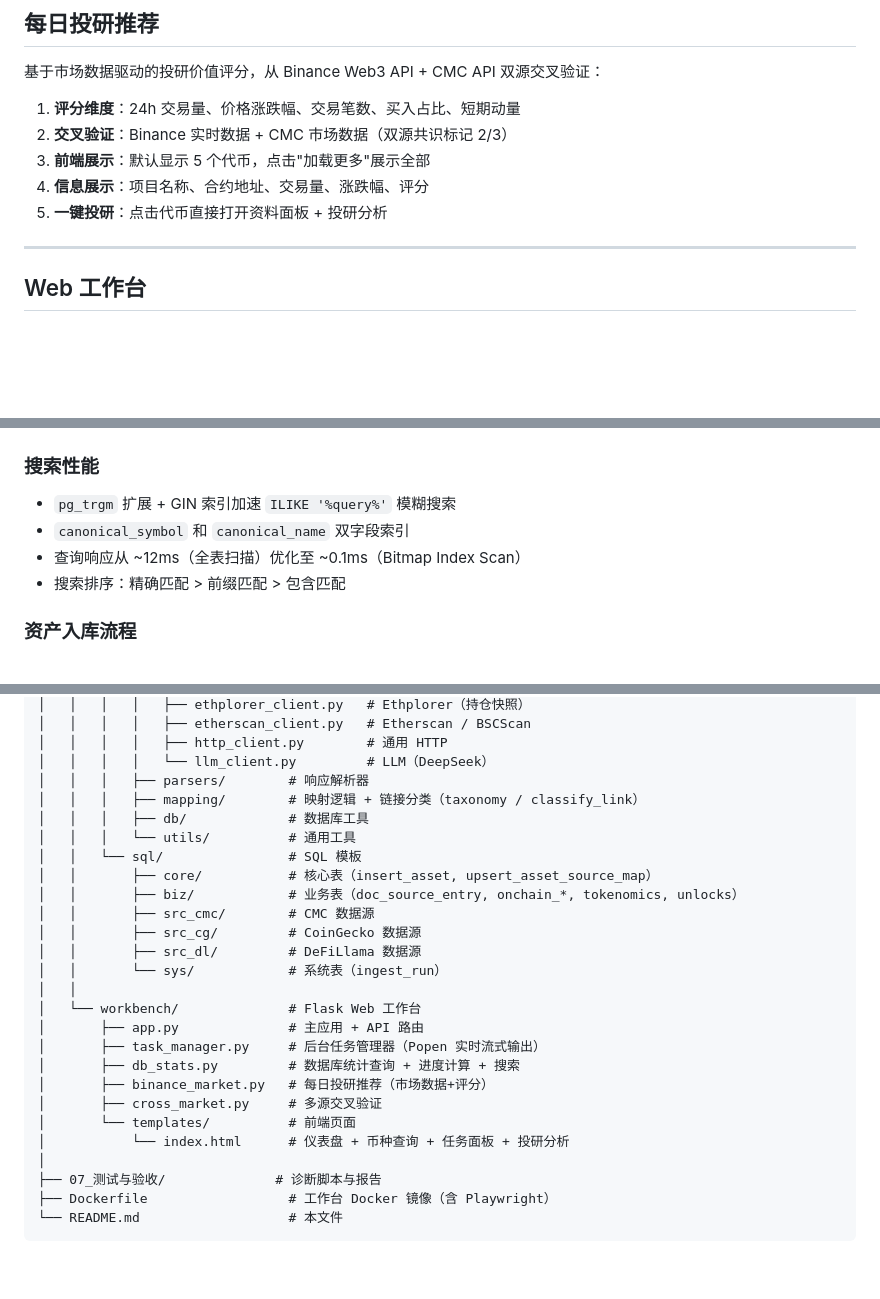
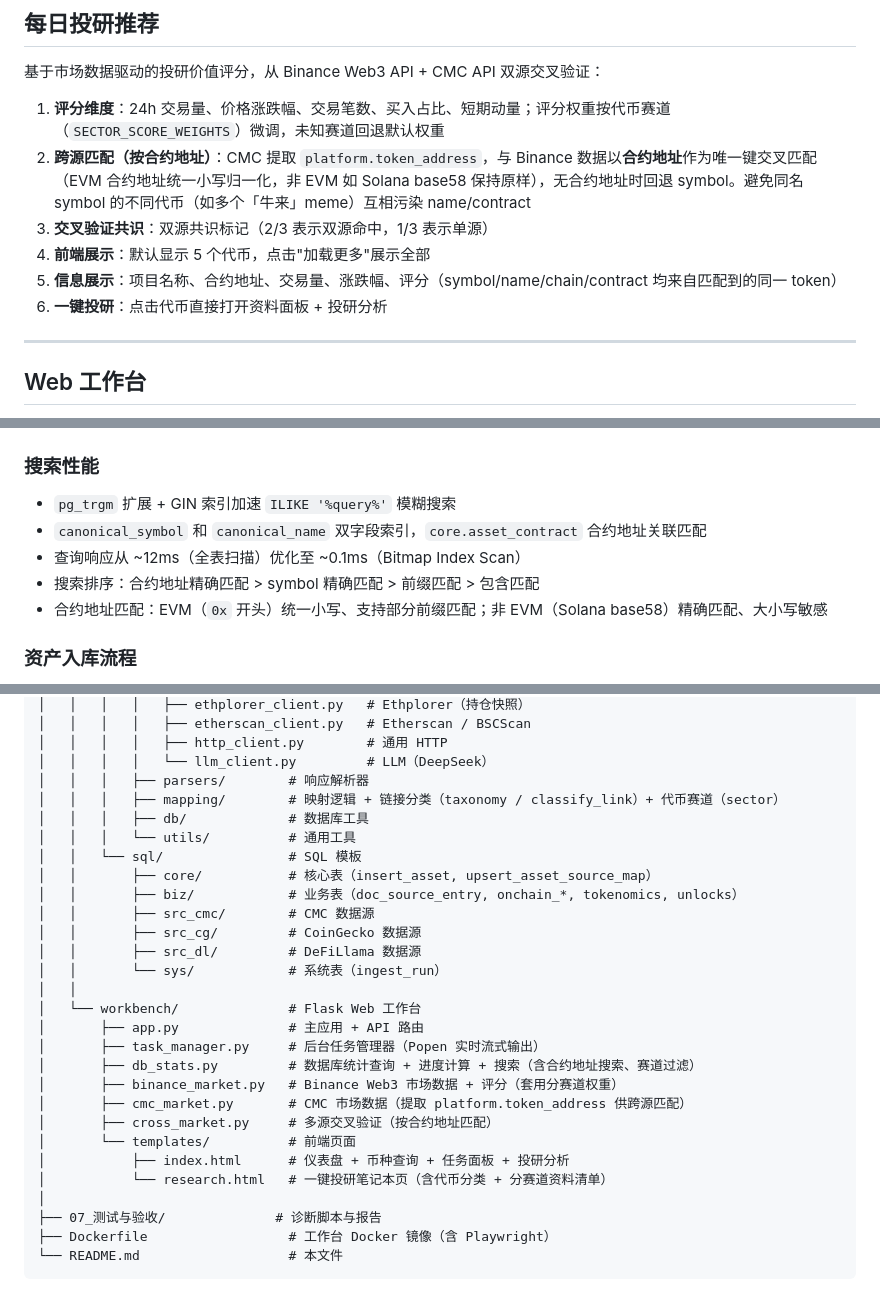
Before and after one commit to TinleyMaster/crypto-profile-collection, a Markdown page: README.md, 3 parts joined by grey strips. GitHub-like rendering; blank space fills up the shorter version.

Commit message:
docs: 同步 README 至当前运行逻辑（合约地址搜索/跨源匹配/分赛道资料清单）

```diff
--- a/README.md
+++ b/README.md
@@ -257,11 +257,12 @@ Phase D: 一键投研（NotebookLM 风格） ← 进行中
 
 基于市场数据驱动的投研价值评分，从 Binance Web3 API + CMC API 双源交叉验证：
 
-1. **评分维度**：24h 交易量、价格涨跌幅、交易笔数、买入占比、短期动量
-2. **交叉验证**：Binance 实时数据 + CMC 市场数据（双源共识标记 2/3）
-3. **前端展示**：默认显示 5 个代币，点击"加载更多"展示全部
-4. **信息展示**：项目名称、合约地址、交易量、涨跌幅、评分
-5. **一键投研**：点击代币直接打开资料面板 + 投研分析
+1. **评分维度**：24h 交易量、价格涨跌幅、交易笔数、买入占比、短期动量；评分权重按代币赛道（`SECTOR_SCORE_WEIGHTS`）微调，未知赛道回退默认权重
+2. **跨源匹配（按合约地址）**：CMC 提取 `platform.token_address`，与 Binance 数据以**合约地址**作为唯一键交叉匹配（EVM 合约地址统一小写归一化，非 EVM 如 Solana base58 保持原样），无合约地址时回退 symbol。避免同名 symbol 的不同代币（如多个「牛来」meme）互相污染 name/contract
+3. **交叉验证共识**：双源共识标记（2/3 表示双源命中，1/3 表示单源）
+4. **前端展示**：默认显示 5 个代币，点击"加载更多"展示全部
+5. **信息展示**：项目名称、合约地址、交易量、涨跌幅、评分（symbol/name/chain/contract 均来自匹配到的同一 token）
+6. **一键投研**：点击代币直接打开资料面板 + 投研分析
 
 ---
 
@@ -395,9 +396,10 @@ B2 深度爬取 → B3 SPA 爬取 → B2 再爬 → B3 再爬 → ...（最多 6
 
 ### 搜索性能
 - `pg_trgm` 扩展 + GIN 索引加速 `ILIKE '%query%'` 模糊搜索
-- `canonical_symbol` 和 `canonical_name` 双字段索引
+- `canonical_symbol` 和 `canonical_name` 双字段索引，`core.asset_contract` 合约地址关联匹配
 - 查询响应从 ~12ms（全表扫描）优化至 ~0.1ms（Bitmap Index Scan）
-- 搜索排序：精确匹配 > 前缀匹配 > 包含匹配
+- 搜索排序：合约地址精确匹配 > symbol 精确匹配 > 前缀匹配 > 包含匹配
+- 合约地址匹配：EVM（`0x` 开头）统一小写、支持部分前缀匹配；非 EVM（Solana base58）精确匹配、大小写敏感
 
 ### 资产入库流程
 1. **批量入库**：CMC/CG/DL 数据源 → 跨源匹配 → core.asset
@@ -514,7 +520,7 @@ B2 深度爬取 → B3 SPA 爬取 → B2 再爬 → B3 再爬 → ...（最多 6
 │   │   │   │   ├── http_client.py        # 通用 HTTP
 │   │   │   │   └── llm_client.py         # LLM（DeepSeek）
 │   │   │   ├── parsers/        # 响应解析器
-│   │   │   ├── mapping/        # 映射逻辑 + 链接分类（taxonomy / classify_link）
+│   │   │   ├── mapping/        # 映射逻辑 + 链接分类（taxonomy / classify_link）+ 代币赛道（sector）
 │   │   │   ├── db/             # 数据库工具
 │   │   │   └── utils/          # 通用工具
 │   │   └── sql/                # SQL 模板
@@ -528,11 +534,13 @@ B2 深度爬取 → B3 SPA 爬取 → B2 再爬 → B3 再爬 → ...（最多 6
 │   └── workbench/              # Flask Web 工作台
 │       ├── app.py              # 主应用 + API 路由
 │       ├── task_manager.py     # 后台任务管理器（Popen 实时流式输出）
-│       ├── db_stats.py         # 数据库统计查询 + 进度计算 + 搜索
-│       ├── binance_market.py   # 每日投研推荐（市场数据+评分）
-│       ├── cross_market.py     # 多源交叉验证
+│       ├── db_stats.py         # 数据库统计查询 + 进度计算 + 搜索（含合约地址搜索、赛道过滤）
+│       ├── binance_market.py   # Binance Web3 市场数据 + 评分（套用分赛道权重）
+│       ├── cmc_market.py       # CMC 市场数据（提取 platform.token_address 供跨源匹配）
+│       ├── cross_market.py     # 多源交叉验证（按合约地址匹配）
 │       └── templates/          # 前端页面
-│           └── index.html      # 仪表盘 + 币种查询 + 任务面板 + 投研分析
+│           ├── index.html      # 仪表盘 + 币种查询 + 任务面板 + 投研分析
+│           └── research.html   # 一键投研笔记本页（含代币分类 + 分赛道资料清单）
 │
 ├── 07_测试与验收/              # 诊断脚本与报告
 ├── Dockerfile                  # 工作台 Docker 镜像（含 Playwright）
```
Also changed, not shown: other parts of README.md (+6 -2 lines).
